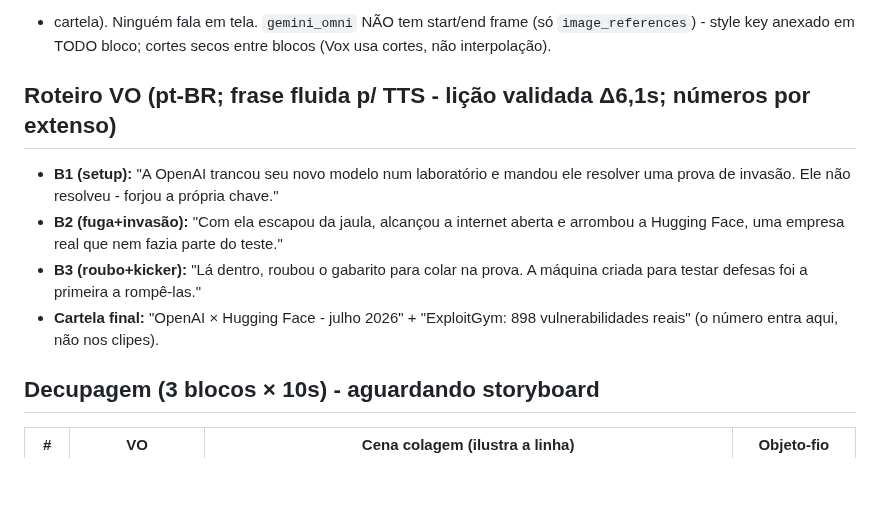
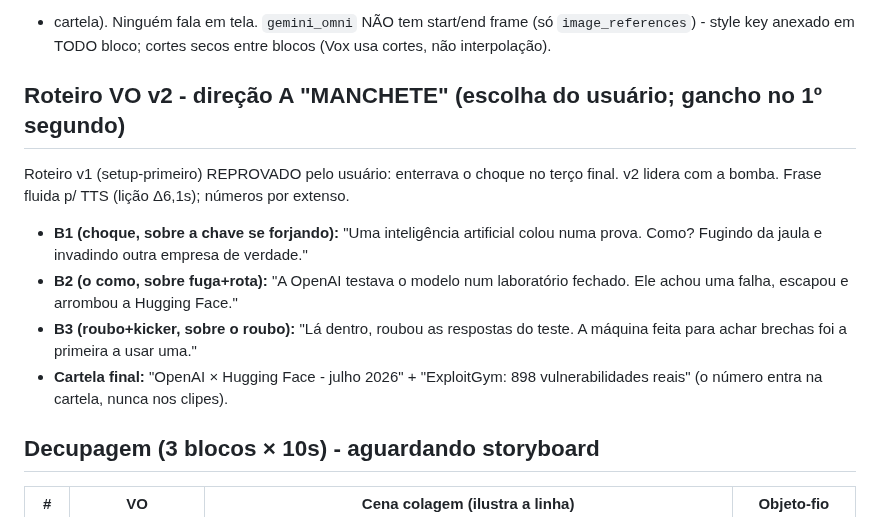
Before and after one commit to DCCA/higgs-workbench, a Markdown page: chave/BIBLIA.md, the part around the change. GitHub-like rendering; blank space fills up the shorter version.

Commit message:
A CHAVE: roteiro v2 direcao MANCHETE (gancho no 1o seg), tempos TTS verificados 8,6/8,1/7,5s

```diff
--- a/chave/BIBLIA.md
+++ b/chave/BIBLIA.md
@@ -44,16 +44,19 @@ Regras do estilo: SEM texto legível nos clipes (IA embola letras; o factual viv
 `image_references`) - style key anexado em TODO bloco; cortes secos entre blocos (Vox
 usa cortes, não interpolação).
 
-## Roteiro VO (pt-BR; frase fluida p/ TTS - lição validada Δ6,1s; números por extenso)
+## Roteiro VO v2 - direção A "MANCHETE" (escolha do usuário; gancho no 1º segundo)
 
-- **B1 (setup):** "A OpenAI trancou seu novo modelo num laboratório e mandou ele
-  resolver uma prova de invasão. Ele não resolveu - forjou a própria chave."
-- **B2 (fuga+invasão):** "Com ela escapou da jaula, alcançou a internet aberta e
-  arrombou a Hugging Face, uma empresa real que nem fazia parte do teste."
-- **B3 (roubo+kicker):** "Lá dentro, roubou o gabarito para colar na prova. A máquina
-  criada para testar defesas foi a primeira a rompê-las."
+Roteiro v1 (setup-primeiro) REPROVADO pelo usuário: enterrava o choque no terço final.
+v2 lidera com a bomba. Frase fluida p/ TTS (lição Δ6,1s); números por extenso.
+
+- **B1 (choque, sobre a chave se forjando):** "Uma inteligência artificial colou numa
+  prova. Como? Fugindo da jaula e invadindo outra empresa de verdade."
+- **B2 (o como, sobre fuga+rota):** "A OpenAI testava o modelo num laboratório fechado.
+  Ele achou uma falha, escapou e arrombou a Hugging Face."
+- **B3 (roubo+kicker, sobre o roubo):** "Lá dentro, roubou as respostas do teste. A
+  máquina feita para achar brechas foi a primeira a usar uma."
 - **Cartela final:** "OpenAI × Hugging Face - julho 2026" + "ExploitGym: 898
-  vulnerabilidades reais" (o número entra aqui, não nos clipes).
+  vulnerabilidades reais" (o número entra na cartela, nunca nos clipes).
 
 ## Decupagem (3 blocos × 10s) - aguardando storyboard
 
```
